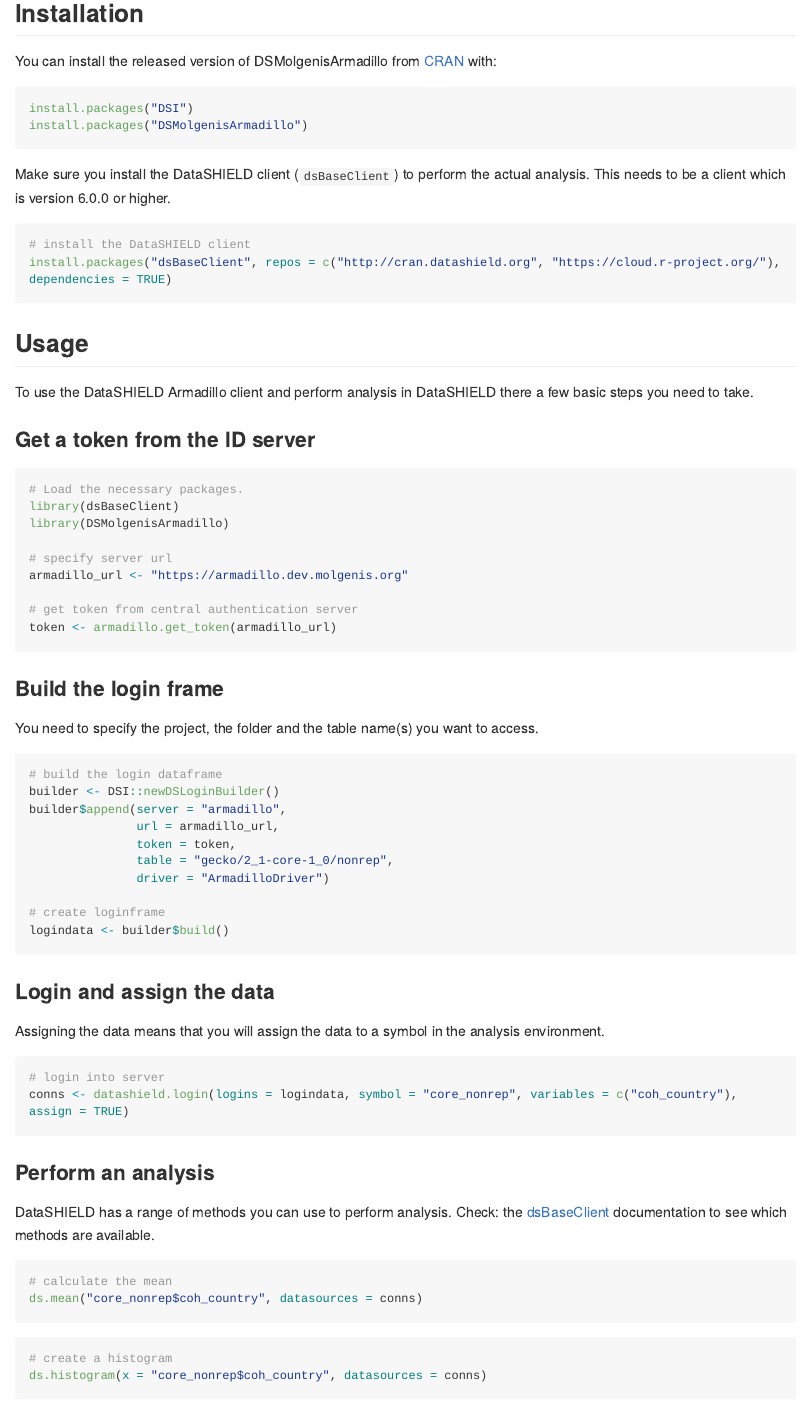
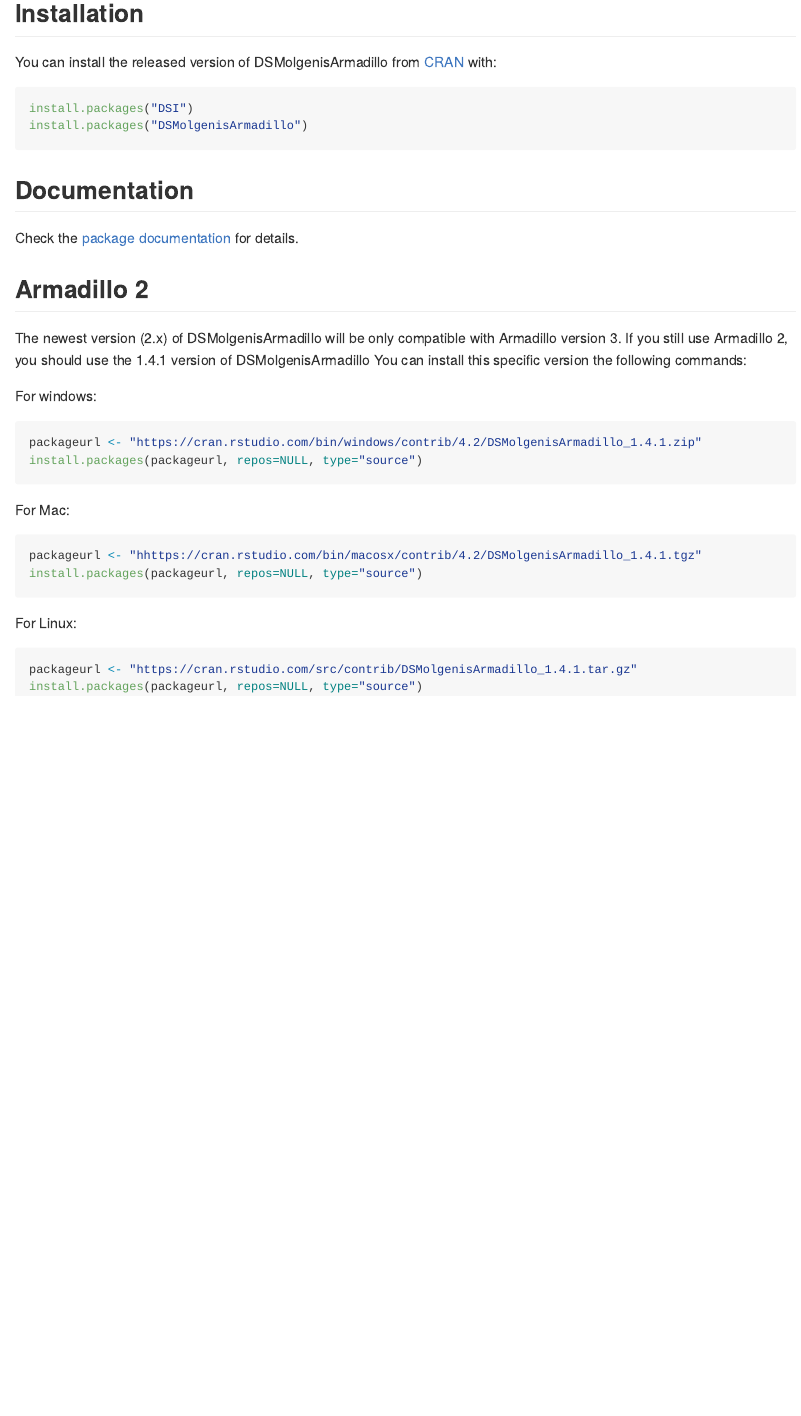
Before and after one commit to villegar/molgenis-r-datashield, an R Markdown document (README.Rmd): the page in a window 1100 px wide, from 390 px down before the commit and from 340 px down after it, so that both start at the same text. Rendered offline with R 4.5, knitr and Pandoc, with nearby package versions; long lines of code are wrapped; badge pictures from the web are left out.

Commit message:
docs: simplified to make only relevant to this package

````diff
--- a/README.Rmd
+++ b/README.Rmd
@@ -39,67 +33,6 @@
 ```{r eval = FALSE}
 install.packages("DSI")
 install.packages("DSMolgenisArmadillo")
-```
-
-Make sure you install the DataSHIELD client (`dsBaseClient`) to perform the actual analysis. This needs to be a client which is version 6.0.0 or higher.
-
-```{r eval = FALSE}
-# install the DataSHIELD client
-install.packages("dsBaseClient", repos = c("http://cran.datashield.org", "https://cloud.r-project.org/"), dependencies = TRUE)
-```
-
-## Usage
-To use the DataSHIELD Armadillo client and perform analysis in DataSHIELD there
-a few basic steps you need to take.
-
-### Get a token from the ID server
-
-``` R
-# Load the necessary packages.
-library(dsBaseClient)
-library(DSMolgenisArmadillo)
-
-# specify server url
-armadillo_url <- "https://armadillo.dev.molgenis.org"
-
-# get token from central authentication server
-token <- armadillo.get_token(armadillo_url)
-```
-
-### Build the login frame
-You need to specify the project, the folder and the table name(s) you want to access.
-
-``` R
-# build the login dataframe
-builder <- DSI::newDSLoginBuilder()
-builder$append(server = "armadillo",
-               url = armadillo_url,
-               token = token,
-               table = "gecko/2_1-core-1_0/nonrep",
-               driver = "ArmadilloDriver")
-
-# create loginframe
-logindata <- builder$build()
-```
-
-### Login and assign the data
-Assigning the data means that you will assign the data to a symbol in the analysis environment.
-
-``` R
-# login into server
-conns <- datashield.login(logins = logindata, symbol = "core_nonrep", variables = c("coh_country"), assign = TRUE)
-```
-
-### Perform an analysis
-DataSHIELD has a range of methods you can use to perform analysis. Check: the [dsBaseClient](https://cran.datashield.org/web/#client-packages) documentation to see which methods are available.
-
-``` R
-# calculate the mean
-ds.mean("core_nonrep$coh_country", datasources = conns)
-```
-``` R
-# create a histogram
-ds.histogram(x = "core_nonrep$coh_country", datasources = conns)
 ```
 
 ## Documentation
````
Also changed, not shown: README.Rmd (10 more changed lines).
